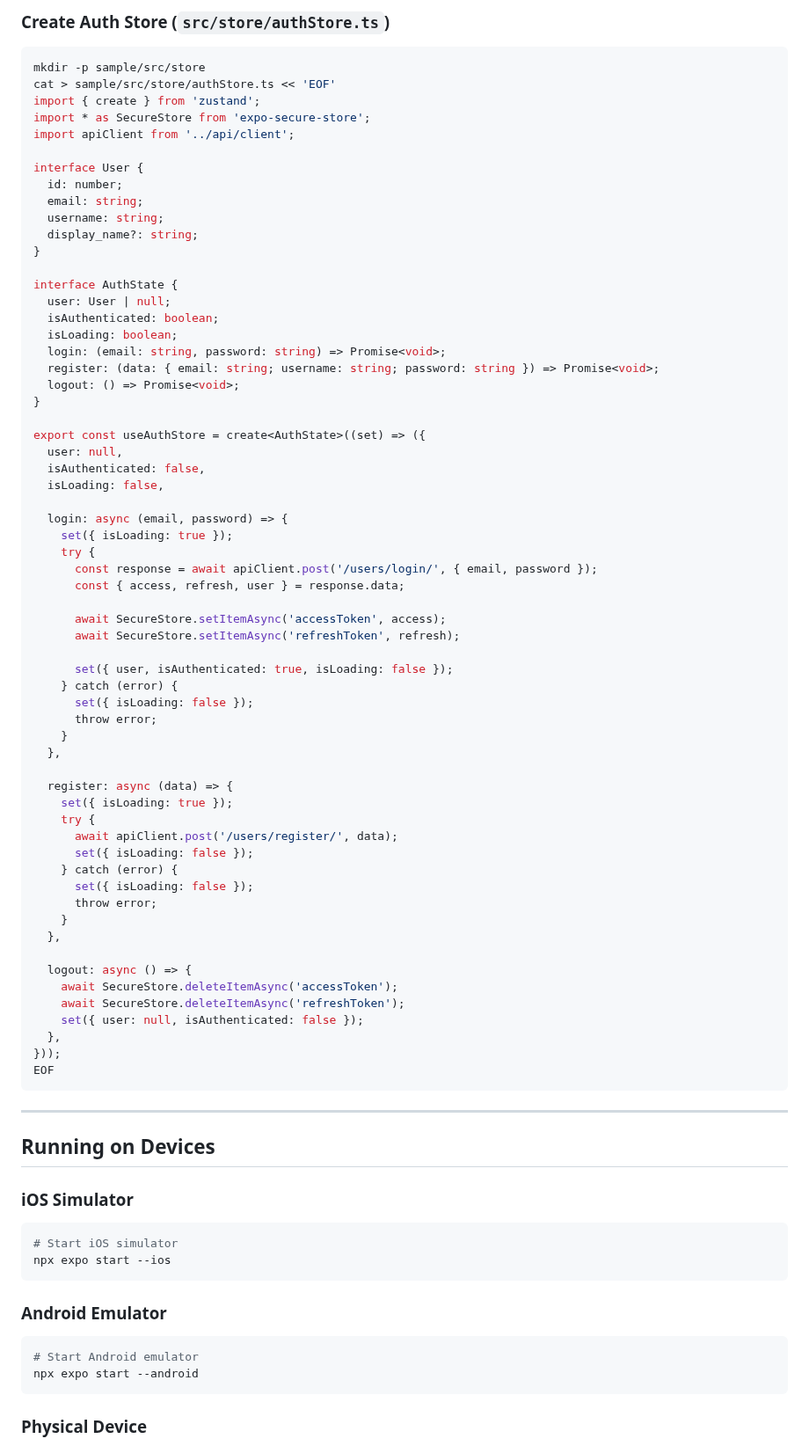
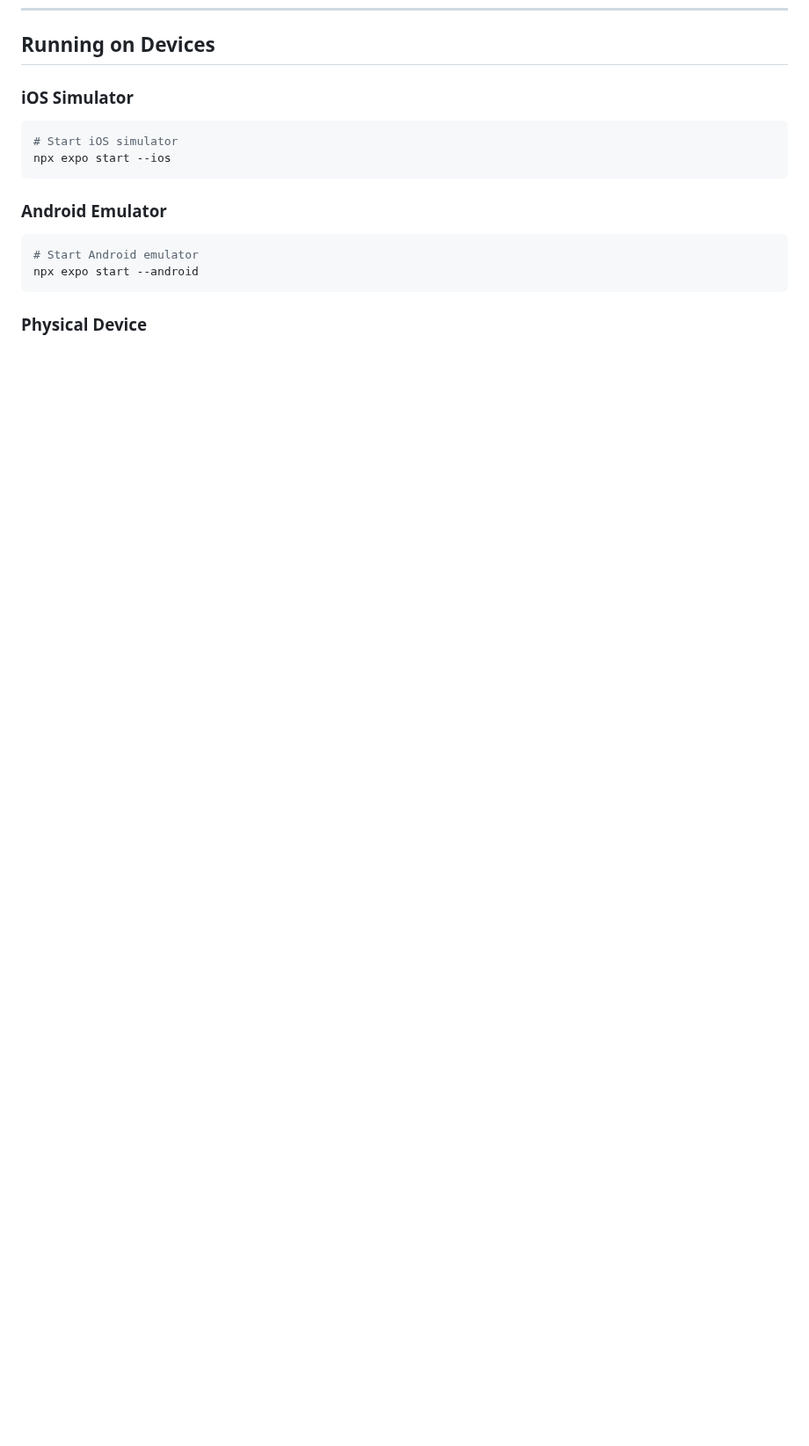
Before and after one commit to HarryZ10/hello-stranger-app, a Markdown page: EXPO_SETUP.md, the part around one of its changes. Shown at 88% size. Drawn GitHub-style; blank space fills up the shorter version.

````diff
--- a/EXPO_SETUP.md
+++ b/EXPO_SETUP.md
@@ -158,71 +115,3 @@ EOF
-### Create Auth Store (`src/store/authStore.ts`)
-
-```bash
-mkdir -p sample/src/store
-cat > sample/src/store/authStore.ts << 'EOF'
-import { create } from 'zustand';
-import * as SecureStore from 'expo-secure-store';
-import apiClient from '../api/client';
-
-interface User {
-  id: number;
-  email: string;
-  username: string;
-  display_name?: string;
-}
-
-interface AuthState {
-  user: User | null;
-  isAuthenticated: boolean;
-  isLoading: boolean;
-  login: (email: string, password: string) => Promise<void>;
-  register: (data: { email: string; username: string; password: string }) => Promise<void>;
-  logout: () => Promise<void>;
-}
-
-export const useAuthStore = create<AuthState>((set) => ({
-  user: null,
-  isAuthenticated: false,
-  isLoading: false,
-
-  login: async (email, password) => {
-    set({ isLoading: true });
-    try {
-      const response = await apiClient.post('/users/login/', { email, password });
-      const { access, refresh, user } = response.data;
-
-      await SecureStore.setItemAsync('accessToken', access);
-      await SecureStore.setItemAsync('refreshToken', refresh);
-
-      set({ user, isAuthenticated: true, isLoading: false });
-    } catch (error) {
-      set({ isLoading: false });
-      throw error;
-    }
-  },
-
-  register: async (data) => {
-    set({ isLoading: true });
-    try {
-      await apiClient.post('/users/register/', data);
-      set({ isLoading: false });
-    } catch (error) {
-      set({ isLoading: false });
-      throw error;
-    }
-  },
-
-  logout: async () => {
-    await SecureStore.deleteItemAsync('accessToken');
-    await SecureStore.deleteItemAsync('refreshToken');
-    set({ user: null, isAuthenticated: false });
-  },
-}));
-EOF
-```
-
----
-
 ## Running on Devices
 
 ### iOS Simulator
````
Also changed, not shown: other parts of EXPO_SETUP.md (+0 -43 lines).
